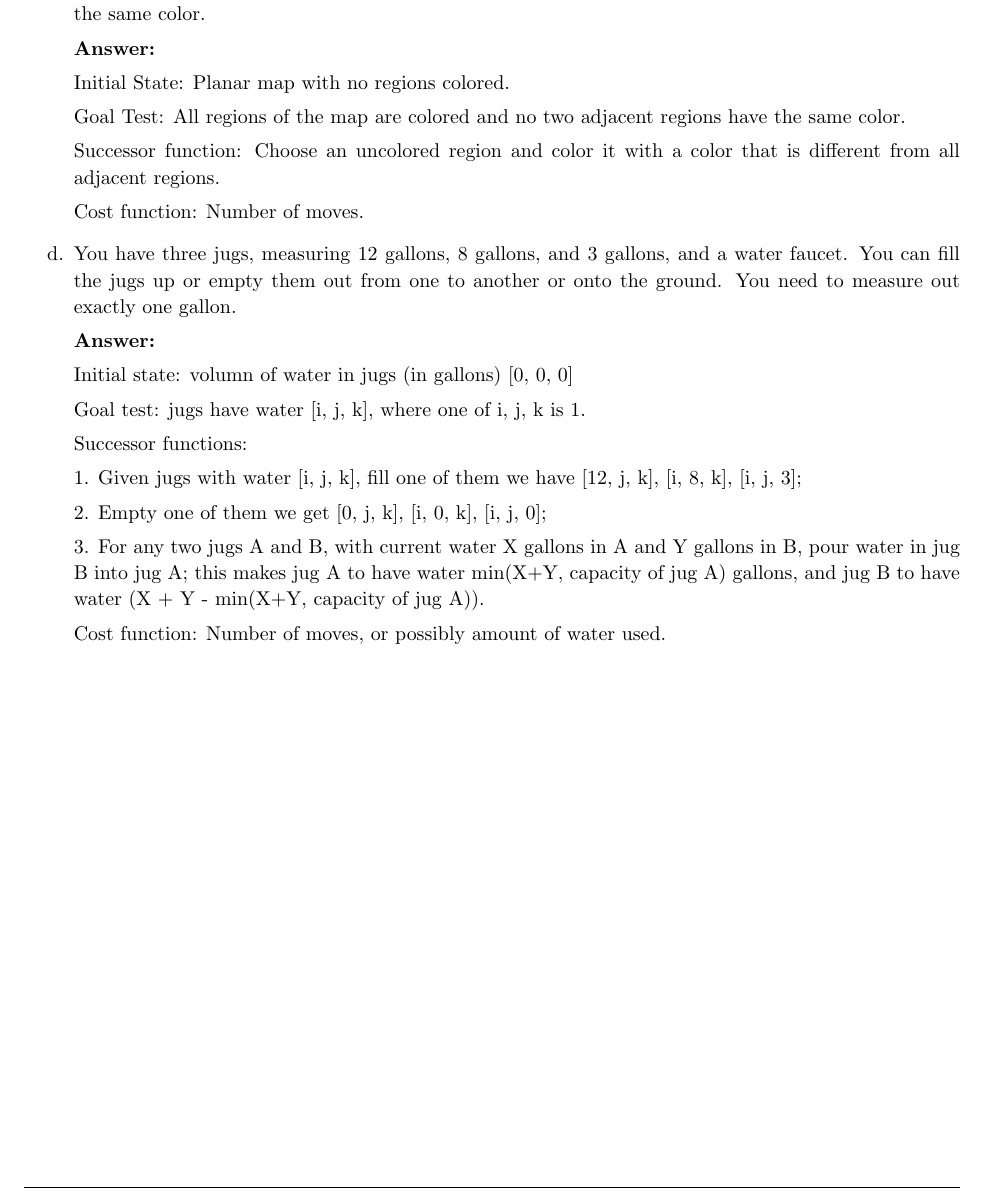
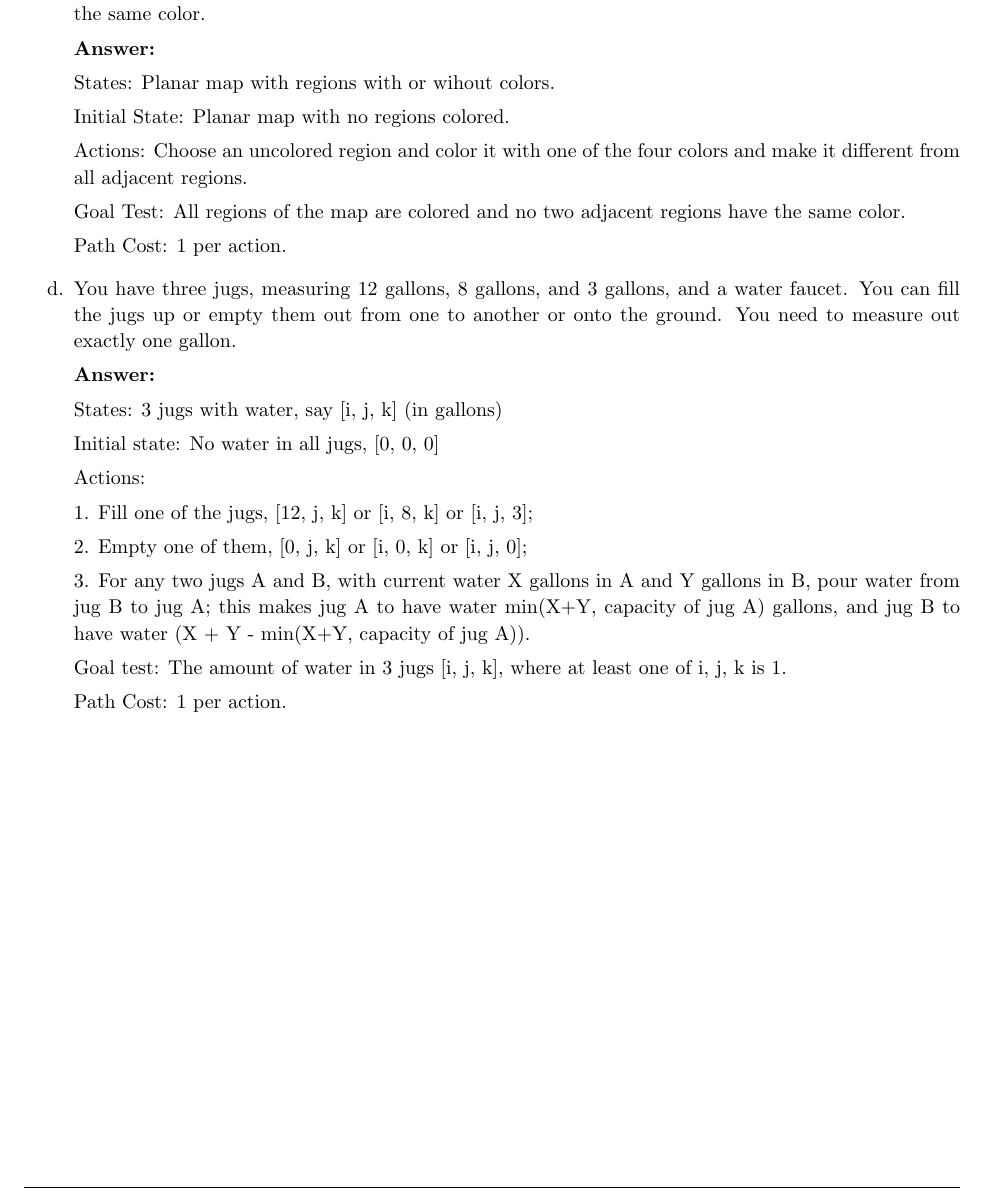
Before and after one commit to lezhangisu/ComS_572-Fall_2018-ISU, a LaTeX problem sheet (HW2/tex_source/coms572_hw2.tex): part of page 2 of 2, cut so that both start at the same text. Compiled offline with pdfLaTeX.

Commit message:
update hw2 answers

```diff
--- a/HW2/tex_source/coms572_hw2.tex
+++ b/HW2/tex_source/coms572_hw2.tex
@@ -159,31 +159,35 @@ mathescape=true}
 
     \textbf{Answer:}
 
+    States: Planar map with regions with or wihout colors.
+
     Initial State: Planar map with no regions colored.
+
+    Actions: Choose an uncolored region and color it with one of the four colors and make it different from all adjacent regions.
 
     Goal Test: All regions of the map are colored and no two adjacent regions have the same color.
 
-    Successor function: Choose an uncolored region and color it with a color that is different from all adjacent regions.
-
-    Cost function: Number of moves.
+    Path Cost: 1 per action.
 
     \item[d.] You have three jugs, measuring 12 gallons, 8 gallons, and 3 gallons, and a water faucet. You can fill the jugs up or empty them out from one to another or onto the ground. You need to measure out exactly one gallon.
 
     \textbf{Answer:}
 
-    Initial state: volumn of water in jugs (in gallons) [0, 0, 0]
+    States: 3 jugs with water, say [i, j, k] (in gallons)
 
-    Goal test: jugs have water [i, j, k], where one of i, j, k is 1.
+    Initial state: No water in all jugs, [0, 0, 0]
 
-    Successor functions:
+    Actions:
 
-    1. Given jugs with water [i, j, k], fill one of them we have [12, j, k], [i, 8, k], [i, j, 3];
+    1. Fill one of the jugs, [12, j, k] or [i, 8, k] or [i, j, 3];
 
-    2. Empty one of them we get [0, j, k], [i, 0, k], [i, j, 0];
+    2. Empty one of them, [0, j, k] or [i, 0, k] or [i, j, 0];
 
-    3. For any two jugs A and B, with current water X gallons in A and Y gallons in B, pour water in jug B into jug A; this makes jug A to have water min(X+Y, capacity of jug A) gallons, and jug B to have water (X + Y - min(X+Y, capacity of jug A)).
+    3. For any two jugs A and B, with current water X gallons in A and Y gallons in B, pour water from jug B to jug A; this makes jug A to have water min(X+Y, capacity of jug A) gallons, and jug B to have water (X + Y - min(X+Y, capacity of jug A)).
 
-    Cost function: Number of moves, or possibly amount of water used.
+    Goal test: The amount of water in 3 jugs [i, j, k], where at least one of i, j, k is 1.
+
+    Path Cost: 1 per action.
 
 \end{enumerate}
 
```
Also changed, not shown: HW2/ComS_572_HW2-Le_Zhang.pdf.
